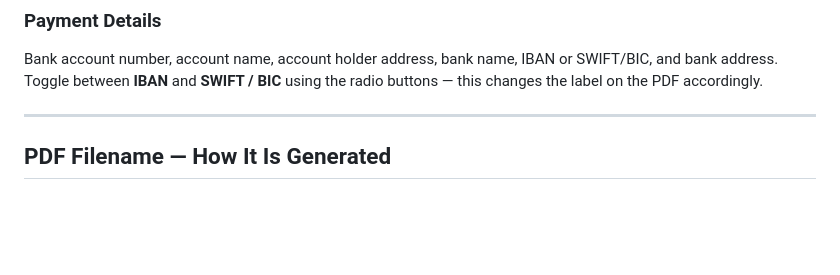
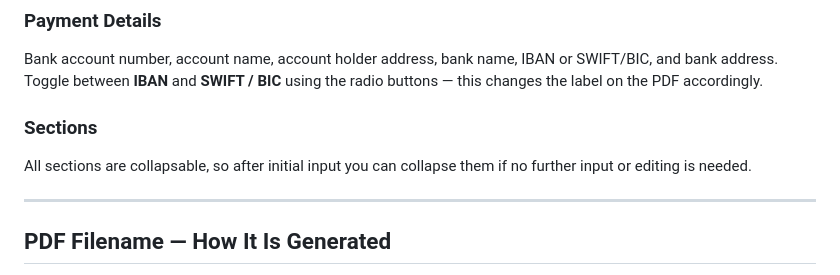
Before and after one commit to JanVanHal/invoice_maker_01, a Markdown page: README.md, the part around the change. Drawn GitHub-style; blank space fills up the shorter version.

```diff
--- a/README.md
+++ b/README.md
@@ -46,6 +46,9 @@ Enter a VAT percentage (e.g. `21`). Set to `0` for VAT-exempt invoices. The subt
 
 ### Payment Details
 Bank account number, account name, account holder address, bank name, IBAN or SWIFT/BIC, and bank address. Toggle between **IBAN** and **SWIFT / BIC** using the radio buttons — this changes the label on the PDF accordingly.
+
+### Sections
+All sections are collapsable, so after initial input you can collapse them if no further input or editing is needed.
 
 ---
 
```
